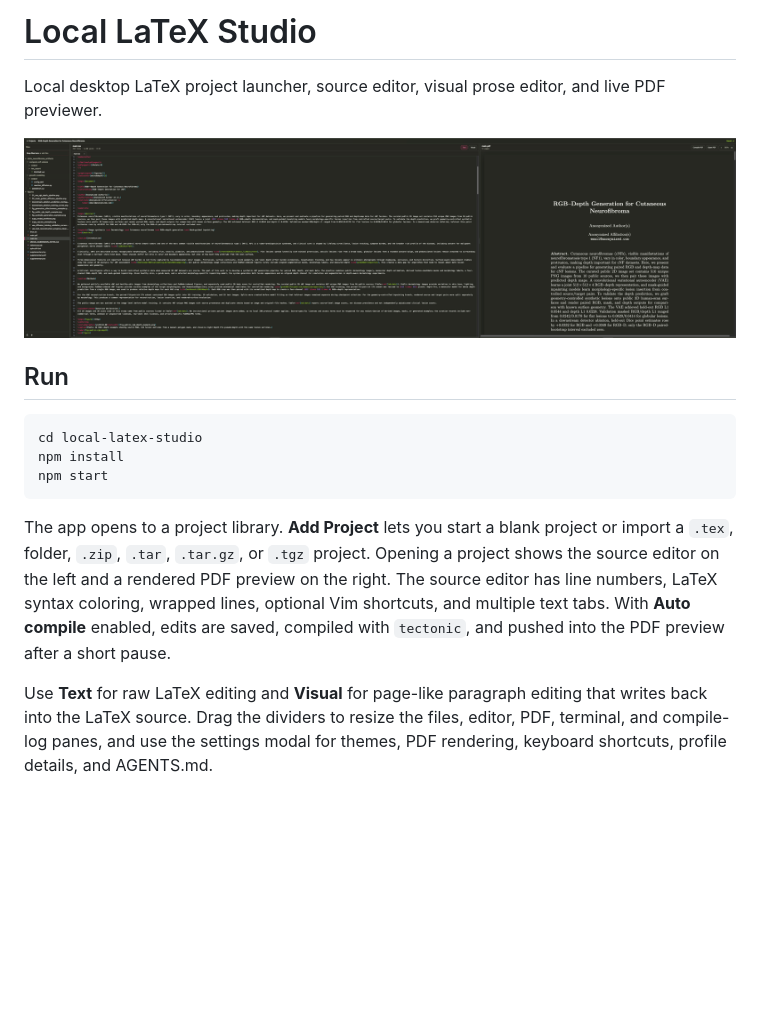
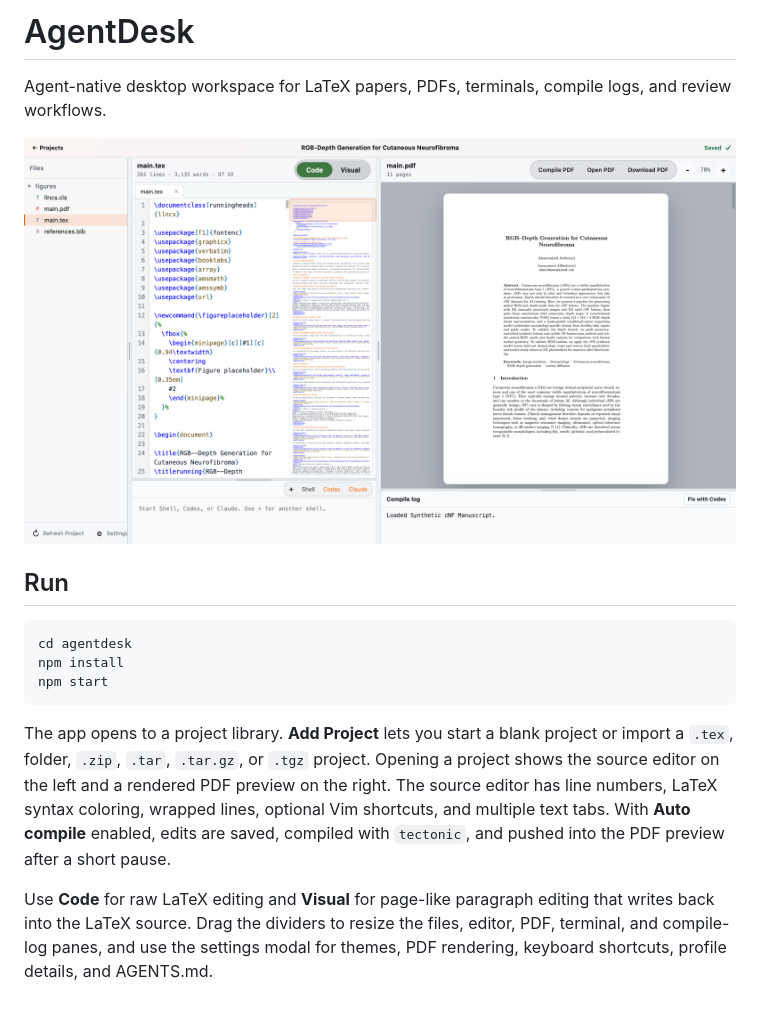
Before and after one commit to axel-slid/agentdesk, a Markdown page: README.md, the part around one of its changes. Rendered like a GitHub page; pictures changed too: docs/interface-example.png; blank space fills up the shorter version.

Commit message:
Rebrand AgentDesk and refine workspace UI

````diff
--- a/README.md
+++ b/README.md
@@ -1,4 +1,4 @@
-# Local LaTeX Studio
+# AgentDesk
 
-Local desktop LaTeX project launcher, source editor, visual prose editor, and live PDF previewer.
+Agent-native desktop workspace for LaTeX papers, PDFs, terminals, compile logs, and review workflows.
 
@@ -7,11 +7,11 @@ Local desktop LaTeX project launcher, source editor, visual prose editor, and li
 ## Run
 
 ```bash
-cd local-latex-studio
+cd agentdesk
 npm install
 npm start
 ```
 
 The app opens to a project library. **Add Project** lets you start a blank project or import a `.tex`, folder, `.zip`, `.tar`, `.tar.gz`, or `.tgz` project. Opening a project shows the source editor on the left and a rendered PDF preview on the right. The source editor has line numbers, LaTeX syntax coloring, wrapped lines, optional Vim shortcuts, and multiple text tabs. With **Auto compile** enabled, edits are saved, compiled with `tectonic`, and pushed into the PDF preview after a short pause.
 
-Use **Text** for raw LaTeX editing and **Visual** for page-like paragraph editing that writes back into the LaTeX source. Drag the dividers to resize the files, editor, PDF, terminal, and compile-log panes, and use the settings modal for themes, PDF rendering, keyboard shortcuts, profile details, and AGENTS.md.
+Use **Code** for raw LaTeX editing and **Visual** for page-like paragraph editing that writes back into the LaTeX source. Drag the dividers to resize the files, editor, PDF, terminal, and compile-log panes, and use the settings modal for themes, PDF rendering, keyboard shortcuts, profile details, and AGENTS.md.
````
Also changed, not shown: other parts of README.md (+1 -1 lines), 7 other files.
